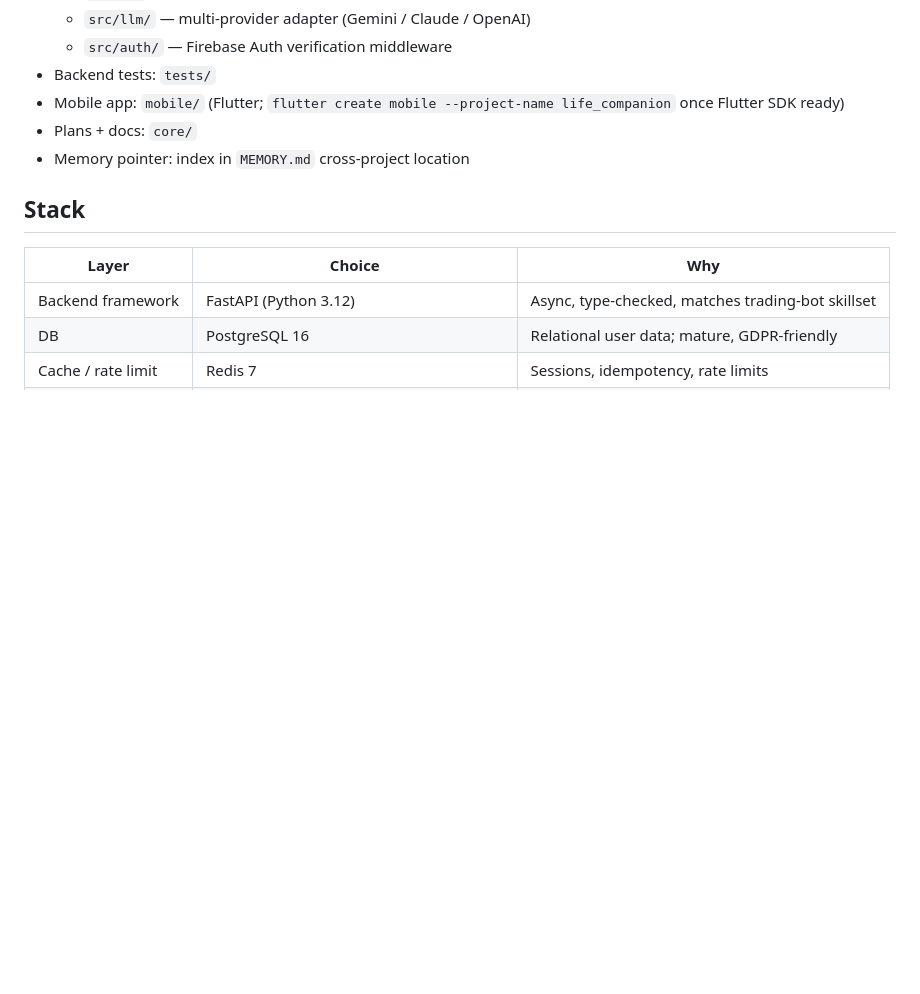
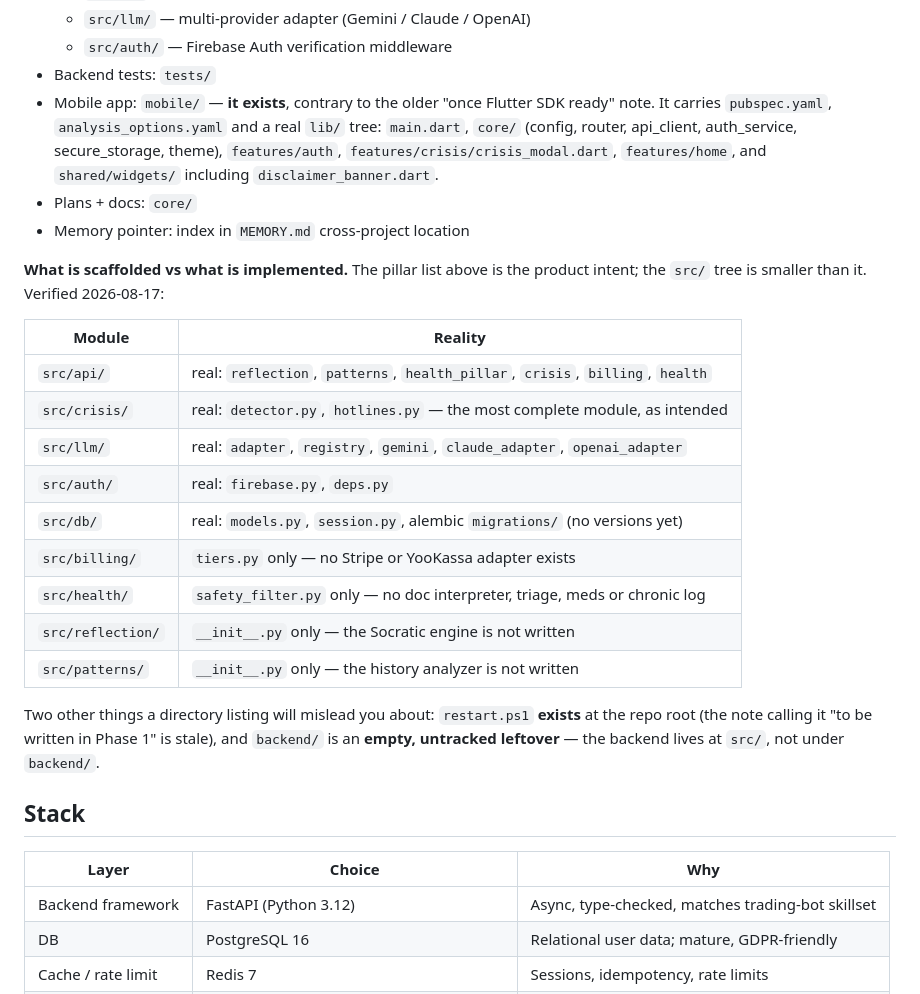
Before and after one commit to xLZDx/Life-Companion, a Markdown page: CLAUDE.md, the part around one of its changes. Drawn GitHub-style; blank space fills up the shorter version.

```diff
--- a/CLAUDE.md
+++ b/CLAUDE.md
@@ -54,9 +54,32 @@ A daily-use mobile + backend product that helps everyday people work on three pi
   - `src/llm/` — multi-provider adapter (Gemini / Claude / OpenAI)
   - `src/auth/` — Firebase Auth verification middleware
 - Backend tests: `tests/`
-- Mobile app: `mobile/` (Flutter; `flutter create mobile --project-name life_companion` once Flutter SDK ready)
+- Mobile app: `mobile/` — **it exists**, contrary to the older "once Flutter SDK ready" note. It
+  carries `pubspec.yaml`, `analysis_options.yaml` and a real `lib/` tree: `main.dart`, `core/`
+  (config, router, api_client, auth_service, secure_storage, theme), `features/auth`,
+  `features/crisis/crisis_modal.dart`, `features/home`, and `shared/widgets/` including
+  `disclaimer_banner.dart`.
 - Plans + docs: `core/`
 - Memory pointer: index in `MEMORY.md` cross-project location
+
+**What is scaffolded vs what is implemented.** The pillar list above is the product intent; the
+`src/` tree is smaller than it. Verified 2026-08-17:
+
+| Module | Reality |
+|---|---|
+| `src/api/` | real: `reflection`, `patterns`, `health_pillar`, `crisis`, `billing`, `health` |
+| `src/crisis/` | real: `detector.py`, `hotlines.py` — the most complete module, as intended |
+| `src/llm/` | real: `adapter`, `registry`, `gemini`, `claude_adapter`, `openai_adapter` |
+| `src/auth/` | real: `firebase.py`, `deps.py` |
+| `src/db/` | real: `models.py`, `session.py`, alembic `migrations/` (no versions yet) |
+| `src/billing/` | `tiers.py` only — no Stripe or YooKassa adapter exists |
+| `src/health/` | `safety_filter.py` only — no doc interpreter, triage, meds or chronic log |
+| `src/reflection/` | `__init__.py` only — the Socratic engine is not written |
+| `src/patterns/` | `__init__.py` only — the history analyzer is not written |
+
+Two other things a directory listing will mislead you about: `restart.ps1` **exists** at the repo
+root (the note calling it "to be written in Phase 1" is stale), and `backend/` is an **empty,
+untracked leftover** — the backend lives at `src/`, not under `backend/`.
 
 ## Stack
 
```
Also changed, not shown: other parts of CLAUDE.md (+45 -2 lines).
